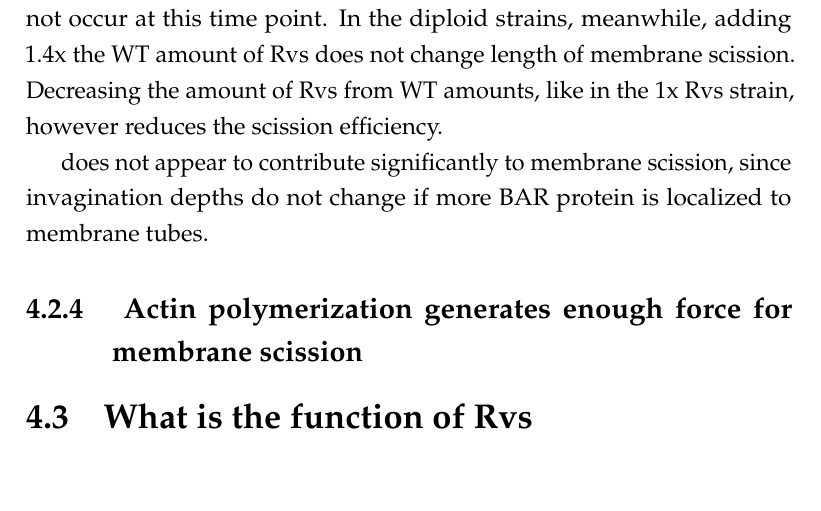
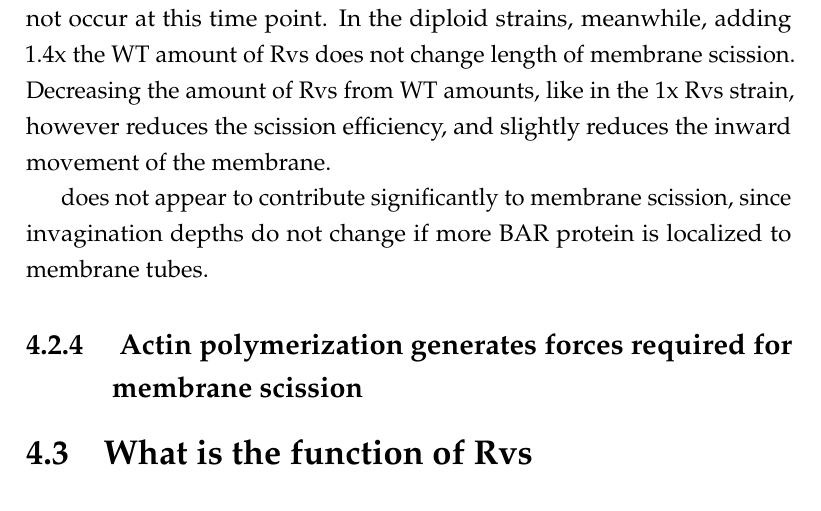
Before and after one commit to deepikaamenon/thesis_2021, a LaTeX thesis (main.tex, which reads Chapters/Discussion.tex): part of page 74 of 89, cut so that both start at the same text, the shorter picture padded with empty space. Compiled offline with pdfLaTeX.

Commit message:
txs auto checkin

```diff
--- a/Chapters/Discussion.tex
+++ b/Chapters/Discussion.tex
@@ -62,11 +62,11 @@ Electron microscopy shows long, undulating membrane invaginations, with multiple
 
 
 \subsection{Protein friction does not drive membrane scission}
-In Rvs duplicated strains, adding upto 1.6x the WT amount of Rvs to membrane tubes does not affect the length at which the membrane undergoes scission. The protein friction model introduced in Section 4.2.3 would suggest that if more BAR domains were added to the membrane tube, the frictional force generated as the membrane is pulled under it would increase, and the membrane would rupture "faster", that is, as soon as WT forces are generated on the tube. In the haploid duplication strain, the WT amount of Rvs is recruited at nearly -2 seconds, but scission does not occur at this time point. In the diploid strains, meanwhile, adding 1.4x the WT amount of Rvs does not change length of membrane scission. Decreasing the amount of Rvs from WT amounts, like in the 1x Rvs strain, however reduces the scission efficiency.
+In Rvs duplicated strains, adding upto 1.6x the WT amount of Rvs to membrane tubes does not affect the length at which the membrane undergoes scission. The protein friction model introduced in Section 4.2.3 would suggest that if more BAR domains were added to the membrane tube, the frictional force generated as the membrane is pulled under it would increase, and the membrane would rupture "faster", that is, as soon as WT forces are generated on the tube. In the haploid duplication strain, the WT amount of Rvs is recruited at nearly -2 seconds, but scission does not occur at this time point. In the diploid strains, meanwhile, adding 1.4x the WT amount of Rvs does not change length of membrane scission. Decreasing the amount of Rvs from WT amounts, like in the 1x Rvs strain, however reduces the scission efficiency, and slightly reduces the inward movement of the membrane.
 
 does not appear to contribute significantly to membrane scission, since invagination depths do not change if more BAR protein is localized to membrane tubes.
 
-\subsection{ Actin polymerization generates enough force for membrane scission}
+\subsection{ Actin polymerization generates forces required for membrane scission}
 
 \section{What is the function of Rvs}
 
```
